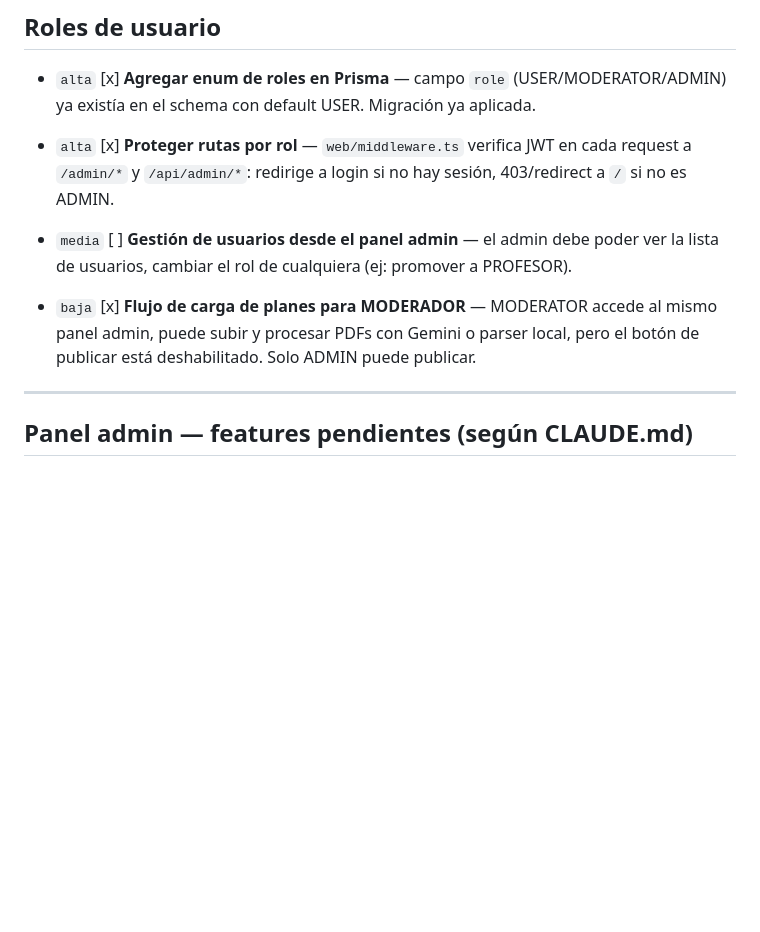
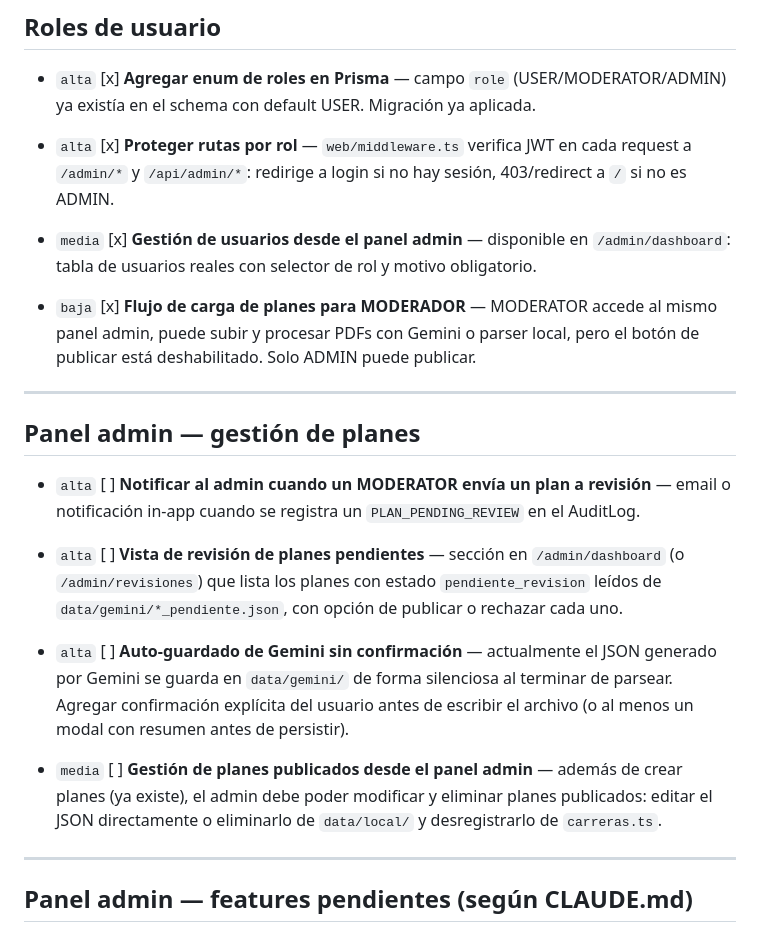
Before and after one commit to candela-ledesma/uns-correlativas-web, a Markdown page: TODO.md, the part around the change. Rendered like a GitHub page; blank space fills up the shorter version.

Commit message:
chore(todo): agregar tareas de notificación, revisión de planes y gestión desde admin

```diff
--- a/TODO.md
+++ b/TODO.md
@@ -10,11 +10,21 @@
 
 - `alta` [x] **Proteger rutas por rol** — `web/middleware.ts` verifica JWT en cada request a `/admin/*` y `/api/admin/*`: redirige a login si no hay sesión, 403/redirect a `/` si no es ADMIN.
 
-- `media` [ ] **Gestión de usuarios desde el panel admin** — el admin debe poder
-  ver la lista de usuarios, cambiar el rol de cualquiera (ej: promover a
-  PROFESOR).
+- `media` [x] **Gestión de usuarios desde el panel admin** — disponible en `/admin/dashboard`: tabla de usuarios reales con selector de rol y motivo obligatorio.
 
 - `baja` [x] **Flujo de carga de planes para MODERADOR** — MODERATOR accede al mismo panel admin, puede subir y procesar PDFs con Gemini o parser local, pero el botón de publicar está deshabilitado. Solo ADMIN puede publicar.
+
+---
+
+## Panel admin — gestión de planes
+
+- `alta` [ ] **Notificar al admin cuando un MODERATOR envía un plan a revisión** — email o notificación in-app cuando se registra un `PLAN_PENDING_REVIEW` en el AuditLog.
+
+- `alta` [ ] **Vista de revisión de planes pendientes** — sección en `/admin/dashboard` (o `/admin/revisiones`) que lista los planes con estado `pendiente_revision` leídos de `data/gemini/*_pendiente.json`, con opción de publicar o rechazar cada uno.
+
+- `alta` [ ] **Auto-guardado de Gemini sin confirmación** — actualmente el JSON generado por Gemini se guarda en `data/gemini/` de forma silenciosa al terminar de parsear. Agregar confirmación explícita del usuario antes de escribir el archivo (o al menos un modal con resumen antes de persistir).
+
+- `media` [ ] **Gestión de planes publicados desde el panel admin** — además de crear planes (ya existe), el admin debe poder modificar y eliminar planes publicados: editar el JSON directamente o eliminarlo de `data/local/` y desregistrarlo de `carreras.ts`.
 
 ---
 
```
